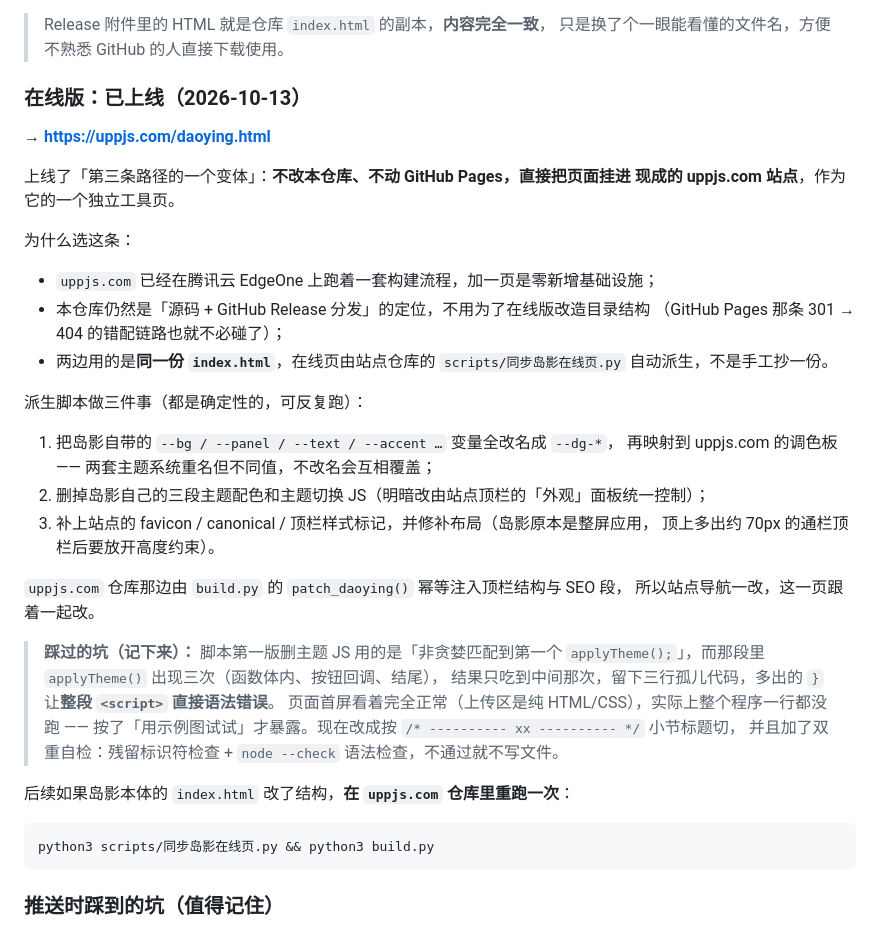
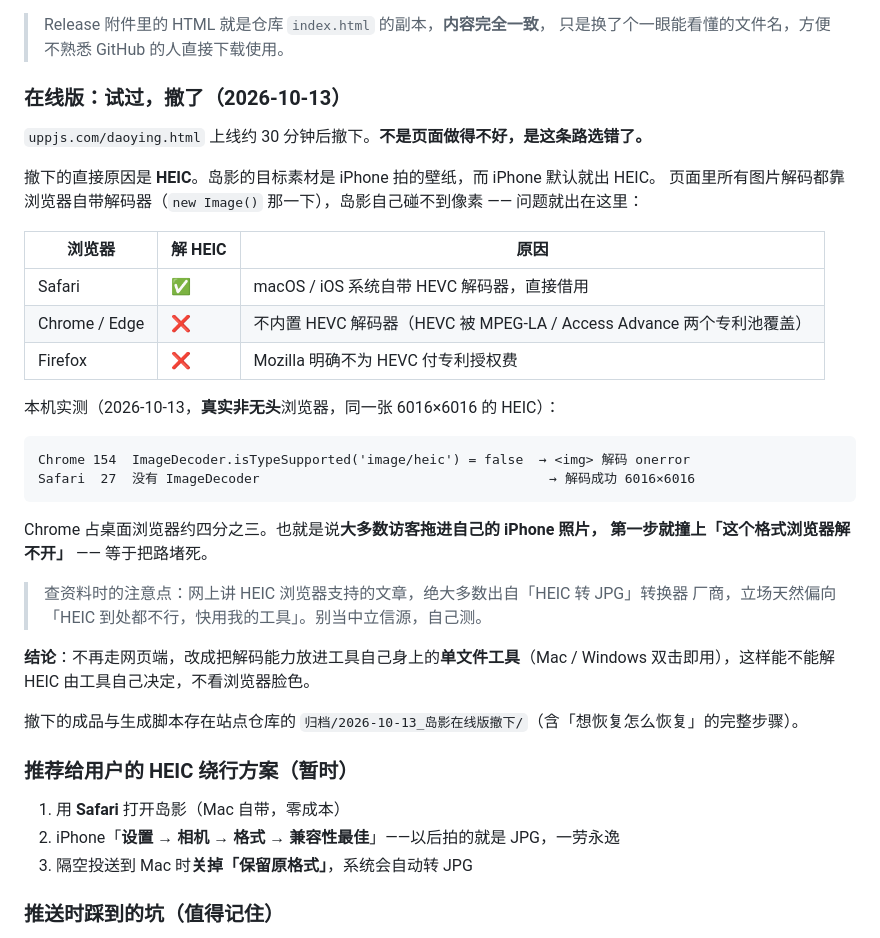
Before and after one commit to js-ping/dynamic-island-gradient, a Markdown page: docs/版本说明.md, the part around the change. Rendered like a GitHub page.

Commit message:
撤下在线版，并在 README 顶部把 HEIC 这件事说清楚
uppjs.com/daoying.html 上线 30 分钟后撤掉。原因不是页面做得不好，是这条路对
iPhone 原图不友好：岛影的解码全交给浏览器，而 HEIC 靠 HEVC，Chrome / Edge /
Firefox 都因为专利授权没内置，只有 Safari 能解（借用系统解码器）。
本机实测同一张 6016×6016 的 HEIC：Safari 成功，Chrome 直接 onerror。
Chrome 占桌面浏览器约四分之三 —— 大多数人拖进自己的 iPhone 照片，第一步就堵死。

- README.md / README.en.md：「怎么用 / Usage」开头不再放在线版链接，
  改成一段「iPhone 照片是 HEIC 怎么办」的显眼提示，给出三条绕行方案，
  并说明为什么暂时不内置解码器（65 KB 塞不下 1.5~2.5 MB 的 HEVC 解码器 + 专利问题）
- docs/版本说明.md：「在线版：已上线」整节改写成「在线版：试过，撤了」，
  记下实测数据、查资料时该防谁（HEIC 支持类文章多半出自转 JPG 工具厂商）、
  以及撤下成品的存放位置

````diff
--- a/docs/版本说明.md
+++ b/docs/版本说明.md
@@ -243,44 +243,44 @@ v2 的对应处理：
 > Release 附件里的 HTML 就是仓库 `index.html` 的副本，**内容完全一致**，
 > 只是换了个一眼能看懂的文件名，方便不熟悉 GitHub 的人直接下载使用。
 
-### 在线版：已上线（2026-10-13）
+### 在线版：试过，撤了（2026-10-13）
 
-**→ <https://uppjs.com/daoying.html>**
+`uppjs.com/daoying.html` 上线约 30 分钟后撤下。**不是页面做得不好，是这条路选错了。**
 
-上线了「第三条路径的一个变体」：**不改本仓库、不动 GitHub Pages，直接把页面挂进
-现成的 uppjs.com 站点**，作为它的一个独立工具页。
+撤下的直接原因是 **HEIC**。岛影的目标素材是 iPhone 拍的壁纸，而 iPhone 默认就出 HEIC。
+页面里所有图片解码都靠浏览器自带解码器（`new Image()` 那一下），岛影自己碰不到像素 ——
+问题就出在这里：
 
-为什么选这条：
+| 浏览器 | 解 HEIC | 原因 |
+|---|---|---|
+| Safari | ✅ | macOS / iOS 系统自带 HEVC 解码器，直接借用 |
+| Chrome / Edge | ❌ | 不内置 HEVC 解码器（HEVC 被 MPEG-LA / Access Advance 两个专利池覆盖） |
+| Firefox | ❌ | Mozilla 明确不为 HEVC 付专利授权费 |
 
-- `uppjs.com` 已经在腾讯云 EdgeOne 上跑着一套构建流程，加一页是零新增基础设施；
-- 本仓库仍然是「源码 + GitHub Release 分发」的定位，不用为了在线版改造目录结构
-  （GitHub Pages 那条 301 → 404 的错配链路也就不必碰了）；
-- 两边用的是**同一份 `index.html`**，在线页由站点仓库的
-  `scripts/同步岛影在线页.py` 自动派生，不是手工抄一份。
+本机实测（2026-10-13，**真实非无头**浏览器，同一张 6016×6016 的 HEIC）：
 
-派生脚本做三件事（都是确定性的，可反复跑）：
+```
+Chrome 154  ImageDecoder.isTypeSupported('image/heic') = false  → <img> 解码 onerror
+Safari  27  没有 ImageDecoder                                     → 解码成功 6016×6016
+```
 
-1. 把岛影自带的 `--bg / --panel / --text / --accent …` 变量全改名成 `--dg-*`，
-   再映射到 uppjs.com 的调色板 —— 两套主题系统重名但不同值，不改名会互相覆盖；
-2. 删掉岛影自己的三段主题配色和主题切换 JS（明暗改由站点顶栏的「外观」面板统一控制）；
-3. 补上站点的 favicon / canonical / 顶栏样式标记，并修补布局（岛影原本是整屏应用，
-   顶上多出约 70px 的通栏顶栏后要放开高度约束）。
+Chrome 占桌面浏览器约四分之三。也就是说**大多数访客拖进自己的 iPhone 照片，
+第一步就撞上「这个格式浏览器解不开」** —— 等于把路堵死。
 
-`uppjs.com` 仓库那边由 `build.py` 的 `patch_daoying()` 幂等注入顶栏结构与 SEO 段，
-所以站点导航一改，这一页跟着一起改。
+> 查资料时的注意点：网上讲 HEIC 浏览器支持的文章，绝大多数出自「HEIC 转 JPG」转换器
+> 厂商，立场天然偏向「HEIC 到处都不行，快用我的工具」。别当中立信源，自己测。
 
-> **踩过的坑（记下来）：** 脚本第一版删主题 JS 用的是「非贪婪匹配到第一个
-> `applyTheme();`」，而那段里 `applyTheme()` 出现三次（函数体内、按钮回调、结尾），
-> 结果只吃到中间那次，留下三行孤儿代码，多出的 `}` 让**整段 `<script>` 直接语法错误**。
-> 页面首屏看着完全正常（上传区是纯 HTML/CSS），实际上整个程序一行都没跑 ——
-> 按了「用示例图试试」才暴露。现在改成按 `/* ---------- xx ---------- */` 小节标题切，
-> 并且加了双重自检：残留标识符检查 + `node --check` 语法检查，不通过就不写文件。
+**结论**：不再走网页端，改成把解码能力放进工具自己身上的**单文件工具**（Mac / Windows
+双击即用），这样能不能解 HEIC 由工具自己决定，不看浏览器脸色。
 
-后续如果岛影本体的 `index.html` 改了结构，**在 `uppjs.com` 仓库里重跑一次**：
+撤下的成品与生成脚本存在站点仓库的
+`归档/2026-10-13_岛影在线版撤下/`（含「想恢复怎么恢复」的完整步骤）。
 
-```bash
-python3 scripts/同步岛影在线页.py && python3 build.py
-```
+### 推荐给用户的 HEIC 绕行方案（暂时）
+
+1. 用 **Safari** 打开岛影（Mac 自带，零成本）
+2. iPhone「**设置 → 相机 → 格式 → 兼容性最佳**」——以后拍的就是 JPG，一劳永逸
+3. 隔空投送到 Mac 时**关掉「保留原格式」**，系统会自动转 JPG
 
 ### 推送时踩到的坑（值得记住）
 
````
Also changed, not shown: README.en.md (+14 -10 lines), README.md (+13 -8 lines).
